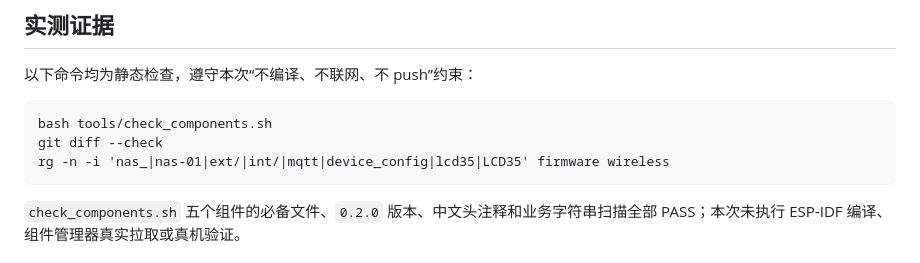
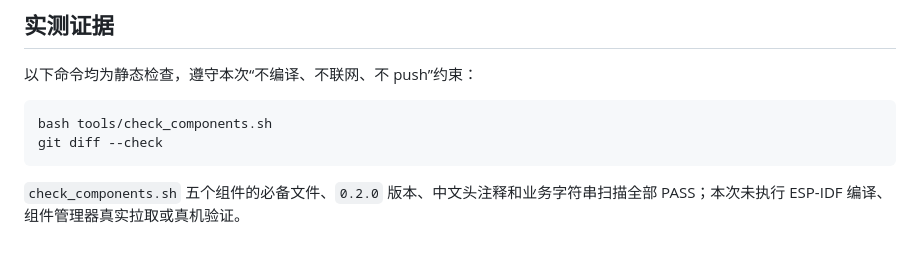
Before and after one commit to gaofengcc/esp32-lab-bridge, a Markdown page: docs/handoff-v0.2.0.md, the part around the change. GitHub-like rendering.

Commit message:
docs: 精简交接静态检查命令

````diff
--- a/docs/handoff-v0.2.0.md
+++ b/docs/handoff-v0.2.0.md
@@ -49,7 +49,6 @@
 ```text
 bash tools/check_components.sh
 git diff --check
-rg -n -i 'nas_|nas-01|ext/|int/|mqtt|device_config|lcd35|LCD35' firmware wireless
 ```
 
 `check_components.sh` 五个组件的必备文件、`0.2.0` 版本、中文头注释和业务字符串扫描全部 PASS；本次未执行 ESP-IDF 编译、组件管理器真实拉取或真机验证。
````
